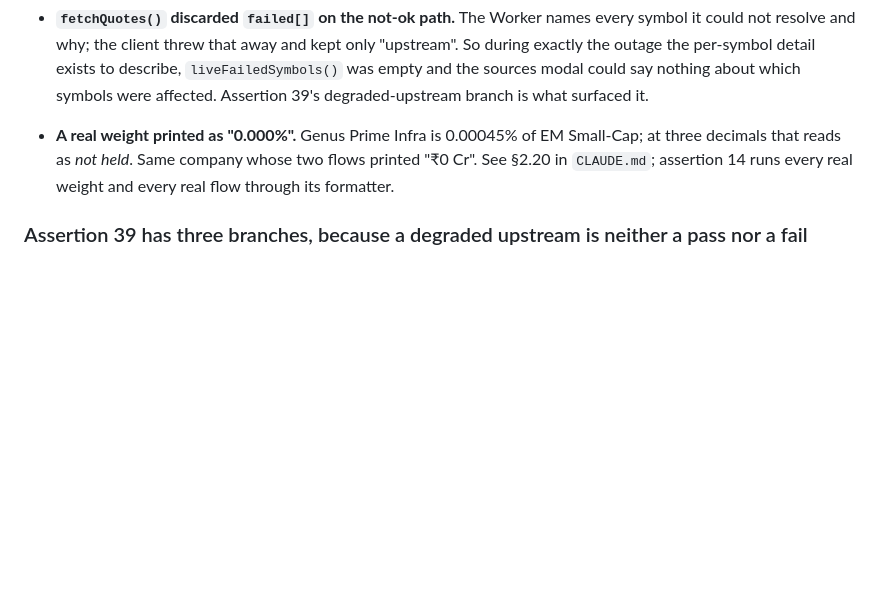
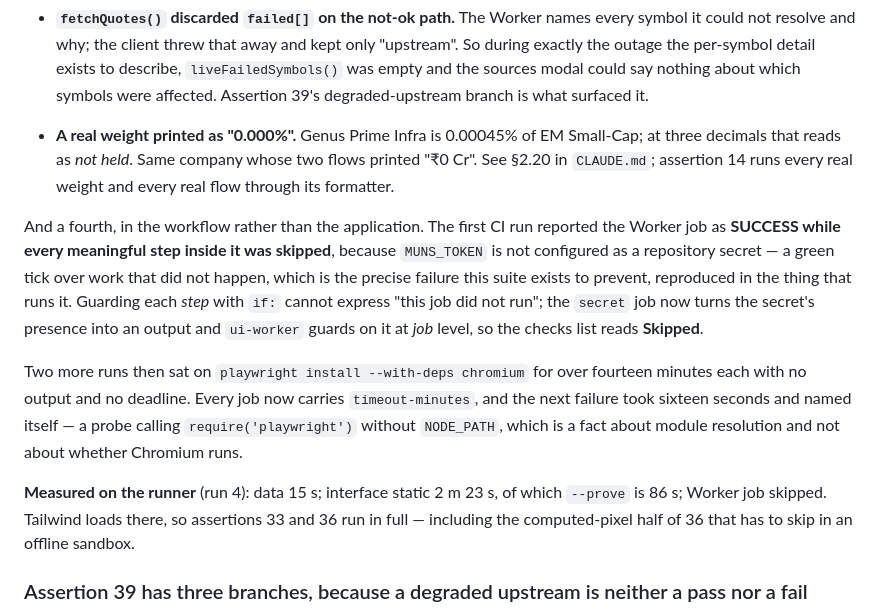
Before and after one commit to techmuns/Sattva-Global-Indices, a Markdown page: docs/DATA-CONTRACTS.md, the part around the change. GitHub-like rendering; blank space fills up the shorter version.

Commit message:
Record what CI itself taught the suite
Three findings in the workflow, all instances of rules the suite already
enforces on the application:

  - a job reporting SUCCESS over steps that were all skipped;
  - two unbounded jobs that hung rather than failing;
  - a probe that failed for a reason unrelated to what it claimed to test.

Also the measured runner timings, and the fact that Tailwind loads in CI, so
assertions 33 and 36 run in full there — including the computed-pixel half of
36 that must skip in an offline sandbox.

Co-Authored-By: Claude Opus 5 <noreply@anthropic.com>
Claude-Session: https://claude.ai/code/session_01H9DowuK39S3fKkdSQRekQo

```diff
--- a/docs/DATA-CONTRACTS.md
+++ b/docs/DATA-CONTRACTS.md
@@ -689,6 +689,22 @@ Three defects, none of which any earlier check would have caught:
   decimals that reads as *not held*. Same company whose two flows printed "₹0 Cr". See §2.20 in
   `CLAUDE.md`; assertion 14 runs every real weight and every real flow through its formatter.
 
+And a fourth, in the workflow rather than the application. The first CI run reported the Worker job
+as **SUCCESS while every meaningful step inside it was skipped**, because `MUNS_TOKEN` is not
+configured as a repository secret — a green tick over work that did not happen, which is the precise
+failure this suite exists to prevent, reproduced in the thing that runs it. Guarding each *step* with
+`if:` cannot express "this job did not run"; the `secret` job now turns the secret's presence into an
+output and `ui-worker` guards on it at *job* level, so the checks list reads **Skipped**.
+
+Two more runs then sat on `playwright install --with-deps chromium` for over fourteen minutes each
+with no output and no deadline. Every job now carries `timeout-minutes`, and the next failure took
+sixteen seconds and named itself — a probe calling `require('playwright')` without `NODE_PATH`, which
+is a fact about module resolution and not about whether Chromium runs.
+
+**Measured on the runner** (run 4): data 15 s; interface static 2 m 23 s, of which `--prove` is 86 s;
+Worker job skipped. Tailwind loads there, so assertions 33 and 36 run in full — including the
+computed-pixel half of 36 that has to skip in an offline sandbox.
+
 ### Assertion 39 has three branches, because a degraded upstream is neither a pass nor a fail
 
 `/api/quotes` can be in three states, and collapsing them would make the check useless in exactly
```
